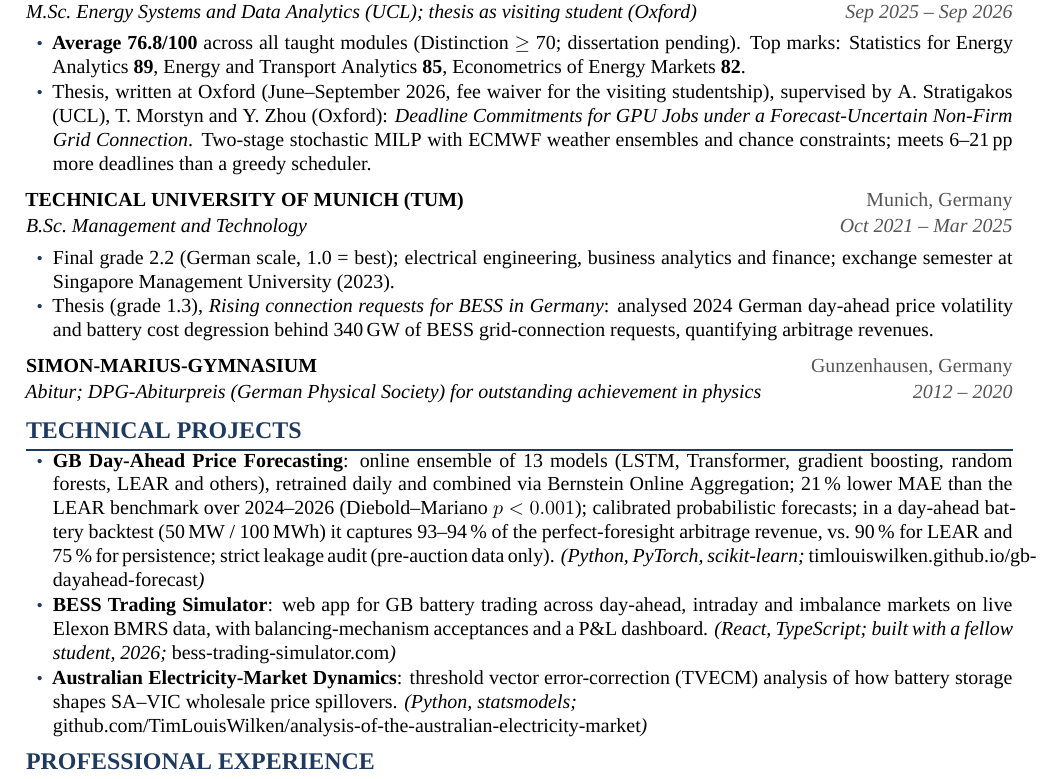
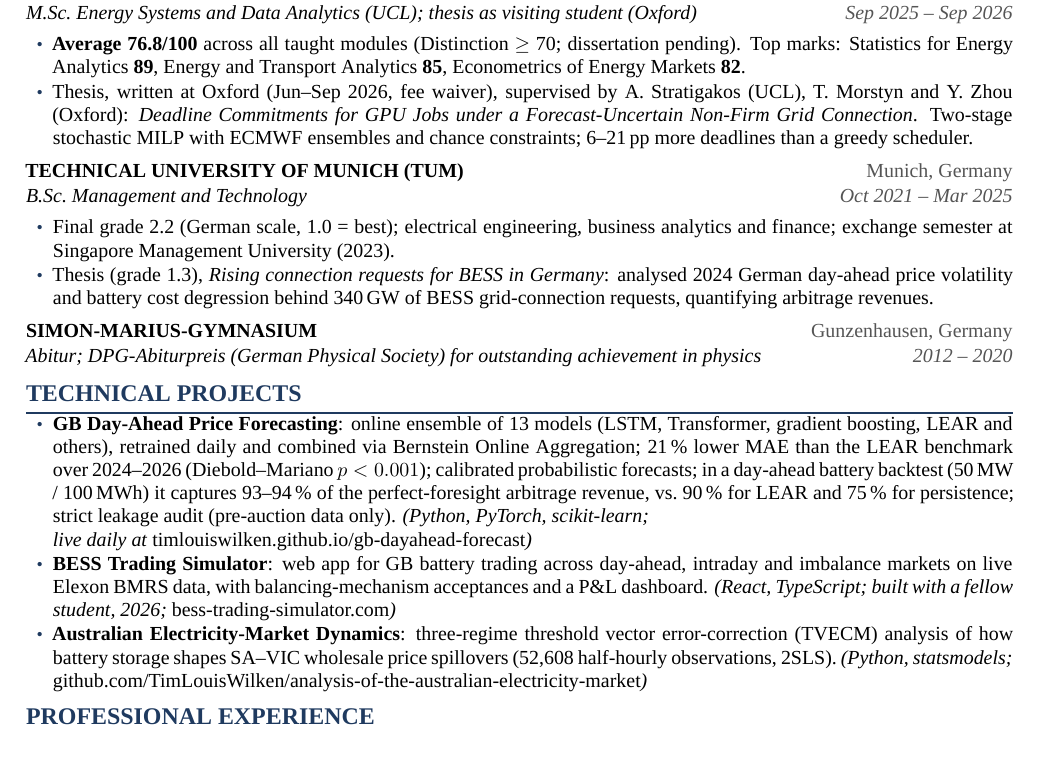
Before and after one commit to TimLouisWilken/TimLouisWilken.github.io, a LaTeX CV (cv_src/cv.tex): part of page 1 of 2 before the commit and part of the page after it, cut so that both start at the same text, the shorter picture padded with empty space. Compiled offline with XeLaTeX; a missing font is replaced by an installed copy or a similar font.

Commit message:
CV polish: header location, date style, link lines, metadata
Co-Authored-By: Claude Fable 5.1 <noreply@anthropic.com>

```diff
--- a/cv_src/cv.tex
+++ b/cv_src/cv.tex
@@ -17,7 +17,7 @@
 \usepackage{xcolor}
 \usepackage{array}
 \usepackage{tabularx}
-\usepackage[hidelinks]{hyperref}
+\usepackage[hidelinks,pdftitle={Tim-Louis Wilken, CV},pdfauthor={Tim-Louis Wilken}]{hyperref}
 \usepackage{microtype}
 
 %--- colours -------------------------------------------------------------------
@@ -33,12 +33,13 @@
 
 %--- helpers -------------------------------------------------------------------
 \setlength{\parindent}{0pt}
+\linespread{0.97}
 \newcolumntype{R}{>{\raggedleft\arraybackslash}X}
 
 % one CV entry header:  ORG (left, bold) ......... LOCATION (right)
 %                       Role (left, italic) ....... Dates (right, italic)
 \newcommand{\entry}[4]{%
-  \par\vspace{3pt}\nobreak
+  \par\vspace{2pt}\nobreak
   {\textbf{#1}\nobreak\hfill\nobreak{\color{grey}#2}}\par\nobreak\vspace{1pt}
   {\textit{#3}\nobreak\hfill\nobreak{\itshape\color{grey}#4}}\par\nobreak\vspace{1pt}%
 }
@@ -70,7 +71,7 @@
       {M.Sc.\ Energy Systems and Data Analytics (UCL); thesis as visiting student (Oxford)}{Sep 2025 -- Sep 2026}
 \begin{pts}
   \item \textbf{Average 76.8/100} across all taught modules (Distinction $\geq$ 70; dissertation pending). Top marks: Statistics for Energy Analytics \textbf{89}, Energy and Transport Analytics \textbf{85}, Econometrics of Energy Markets \textbf{82}.
-  \item Thesis, written at Oxford (June--September 2026, fee waiver for the visiting studentship), supervised by A.\ Stratigakos (UCL), T.\ Morstyn and Y.\ Zhou (Oxford): \textit{Deadline Commitments for GPU Jobs under a Forecast-Uncertain Non-Firm Grid Connection}. Two-stage stochastic MILP with ECMWF weather ensembles and chance constraints; meets 6--21\,pp more deadlines than a greedy scheduler.
+  \item Thesis, written at Oxford (Jun--Sep 2026, fee waiver), supervised by A.\ Stratigakos (UCL), T.\ Morstyn and Y.\ Zhou (Oxford): \textit{Deadline Commitments for GPU Jobs under a Forecast-Uncertain Non-Firm Grid Connection}. Two-stage stochastic MILP with ECMWF ensembles and chance constraints; 6--21\,pp more deadlines than a greedy scheduler.
 \end{pts}
 
 \entry{TECHNICAL UNIVERSITY OF MUNICH (TUM)}{Munich, Germany}
@@ -86,9 +87,9 @@
 %==============================================================================
 \section{Technical Projects}
 \begin{pts}
-  \item \textbf{GB Day-Ahead Price Forecasting}: online ensemble of 13 models (LSTM, Transformer, gradient boosting, random forests, LEAR and others), retrained daily and combined via Bernstein Online Aggregation; 21\,\% lower MAE than the LEAR benchmark over 2024--2026 (Diebold--Mariano \mbox{$p < 0.001$}); calibrated probabilistic forecasts; in a day-ahead battery backtest (50\,MW / 100\,MWh) it captures 93--94\,\% of the perfect-foresight arbitrage revenue, vs.\ 90\,\% for LEAR and 75\,\% for persistence; strict leakage audit (pre-auction data only). \textit{(Python, PyTorch, scikit-learn;} \href{https://timlouiswilken.github.io/gb-dayahead-forecast/}{timlouiswilken.github.io/gb-dayahead-forecast}\textit{)}
+  \item \textbf{GB Day-Ahead Price Forecasting}: online ensemble of 13 models (LSTM, Transformer, gradient boosting, LEAR and others), retrained daily and combined via Bernstein Online Aggregation; 21\,\% lower MAE than the LEAR benchmark over 2024--2026 (Diebold--Mariano \mbox{$p < 0.001$}); calibrated probabilistic forecasts; in a day-ahead battery backtest (50\,MW / 100\,MWh) it captures 93--94\,\% of the perfect-foresight arbitrage revenue, vs.\ 90\,\% for LEAR and 75\,\% for persistence; strict leakage audit (pre-auction data only). \textit{(Python, PyTorch, scikit-learn;}\newline\textit{live daily at} \href{https://timlouiswilken.github.io/gb-dayahead-forecast/}{timlouiswilken.github.io/gb-dayahead-forecast}\textit{)}
   \item \textbf{BESS Trading Simulator}: web app for GB battery trading across day-ahead, intraday and imbalance markets on live Elexon BMRS data, with balancing-mechanism acceptances and a P\&L dashboard. \textit{(React, TypeScript; built with a fellow student, 2026;} \href{https://bess-trading-simulator.com}{bess-trading-simulator.com}\textit{)}
-  \item \textbf{Australian Electricity-Market Dynamics}: threshold vector error-correction (TVECM) analysis of how battery storage shapes SA--VIC wholesale price spillovers. \textit{(Python, statsmodels;}\newline\href{https://github.com/TimLouisWilken/analysis-of-the-australian-electricity-market}{github.com/TimLouisWilken/analysis-of-the-australian-electricity-market}\textit{)}
+  \item \textbf{Australian Electricity-Market Dynamics}: three-regime threshold vector error-correction (TVECM) analysis of how battery storage shapes SA--VIC wholesale price spillovers (52,608 half-hourly observations, 2SLS). \textit{(Python, statsmodels;}\newline\href{https://github.com/TimLouisWilken/analysis-of-the-australian-electricity-market}{github.com/TimLouisWilken/analysis-of-the-australian-electricity-market}\textit{)}
 \end{pts}
 
 %==============================================================================
```
Also changed, not shown: cv.pdf, cv_src/cv.pdf.
